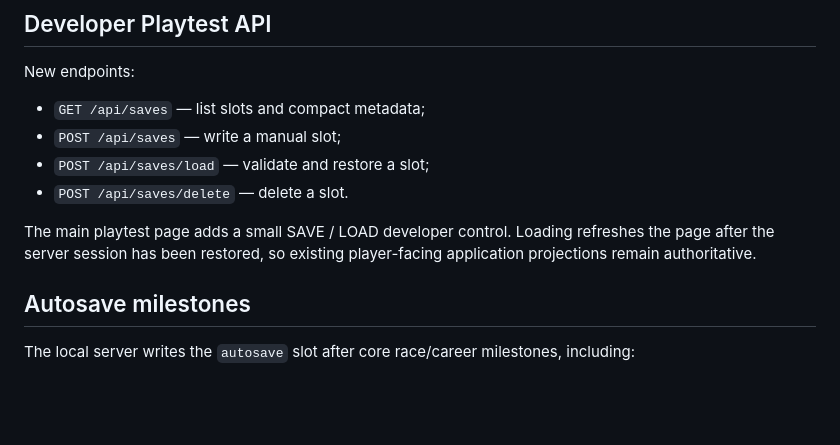
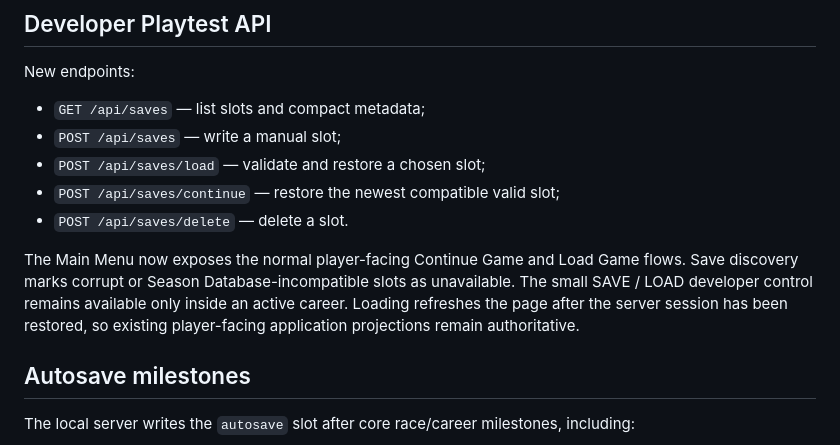
Before and after one commit to nakata5588/F1-Manager-Sim, a Markdown page: docs/CAREER_PERSISTENCE_SAVE_LOAD.md, the part around the change. Drawn GitHub-style; blank space fills up the shorter version.

Commit message:
Document Continue and Load Game front door flow

```diff
--- a/docs/CAREER_PERSISTENCE_SAVE_LOAD.md
+++ b/docs/CAREER_PERSISTENCE_SAVE_LOAD.md
@@ -99,10 +99,11 @@ New endpoints:
 
 - `GET /api/saves` — list slots and compact metadata;
 - `POST /api/saves` — write a manual slot;
-- `POST /api/saves/load` — validate and restore a slot;
+- `POST /api/saves/load` — validate and restore a chosen slot;
+- `POST /api/saves/continue` — restore the newest compatible valid slot;
 - `POST /api/saves/delete` — delete a slot.
 
-The main playtest page adds a small SAVE / LOAD developer control. Loading refreshes the page after the server session has been restored, so existing player-facing application projections remain authoritative.
+The Main Menu now exposes the normal player-facing Continue Game and Load Game flows. Save discovery marks corrupt or Season Database-incompatible slots as unavailable. The small SAVE / LOAD developer control remains available only inside an active career. Loading refreshes the page after the server session has been restored, so existing player-facing application projections remain authoritative.
 
 ## Autosave milestones
 
```
